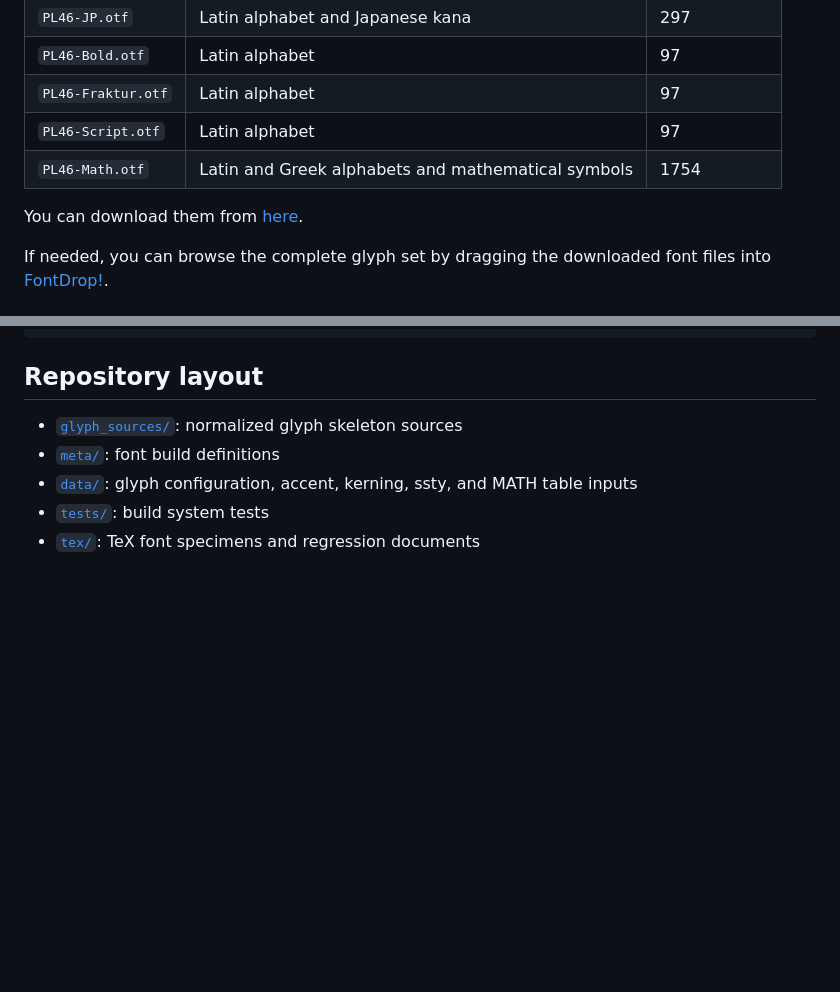
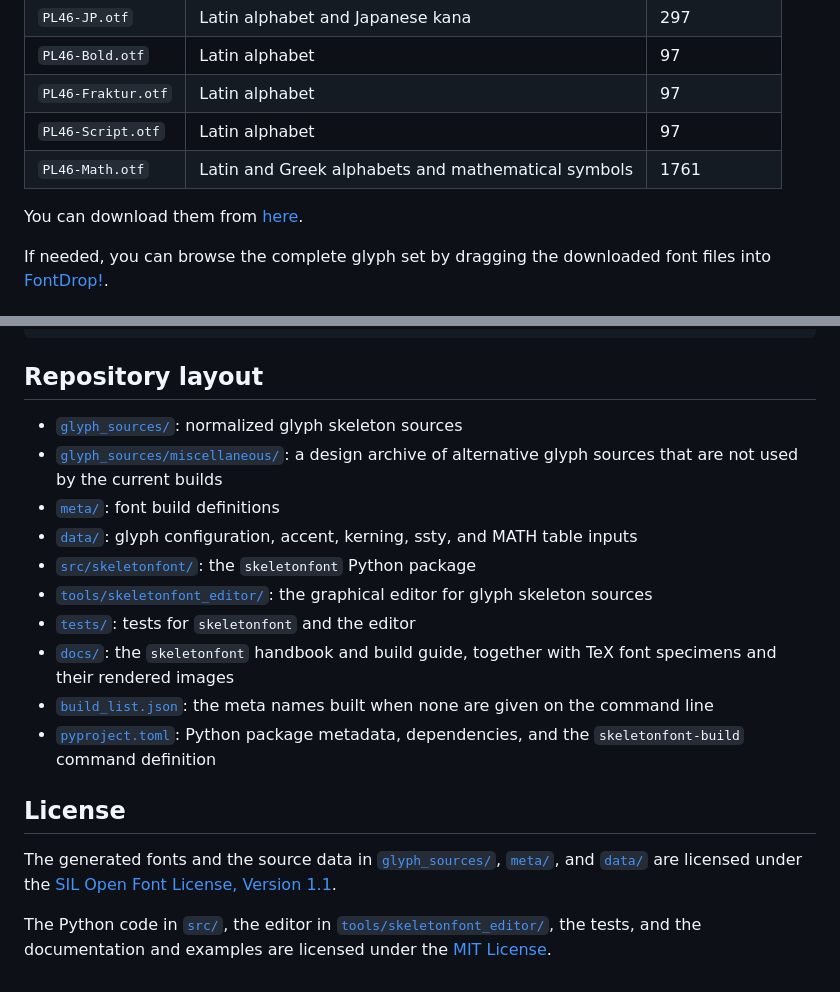
Before and after one commit to u6771/pl46, a Markdown page: README.md, 2 parts joined by grey strips. GitHub-like rendering; blank space fills up the shorter version.

Commit message:
docs: Document repository layout and license scope

```diff
--- a/README.md
+++ b/README.md
@@ -27,5 +27,5 @@ PL46 currently provides the following font files:
 | `PL46-Bold.otf` | Latin alphabet | 97 |
 | `PL46-Fraktur.otf` | Latin alphabet | 97 |
 | `PL46-Script.otf` | Latin alphabet | 97 |
-| `PL46-Math.otf` | Latin and Greek alphabets and mathematical symbols | 1754 |
+| `PL46-Math.otf` | Latin and Greek alphabets and mathematical symbols | 1761 |
 
@@ -74,7 +74,27 @@ Users of `tikz` and `tikz-cd` can use the following settings to make arrows in `
 ## Repository layout
 
 - [`glyph_sources/`](glyph_sources/): normalized glyph skeleton sources
+- [`glyph_sources/miscellaneous/`](glyph_sources/miscellaneous/): a design
+  archive of alternative glyph sources that are not used by the current builds
 - [`meta/`](meta/): font build definitions
 - [`data/`](data/): glyph configuration, accent, kerning, ssty, and MATH table inputs
-- [`tests/`](tests/): build system tests
-- [`tex/`](tex/): TeX font specimens and regression documents
+- [`src/skeletonfont/`](src/skeletonfont/): the `skeletonfont` Python package
+- [`tools/skeletonfont_editor/`](tools/skeletonfont_editor/): the graphical
+  editor for glyph skeleton sources
+- [`tests/`](tests/): tests for `skeletonfont` and the editor
+- [`docs/`](docs/): the `skeletonfont` handbook and build guide, together with
+  TeX font specimens and their rendered images
+- [`build_list.json`](build_list.json): the meta names built when none are given
+  on the command line
+- [`pyproject.toml`](pyproject.toml): Python package metadata, dependencies, and
+  the `skeletonfont-build` command definition
+
+## License
+
+The generated fonts and the source data in [`glyph_sources/`](glyph_sources/),
+[`meta/`](meta/), and [`data/`](data/) are licensed under the
+[SIL Open Font License, Version 1.1](OFL.txt).
+
+The Python code in [`src/`](src/), the editor in
+[`tools/skeletonfont_editor/`](tools/skeletonfont_editor/), the tests, and the
+documentation and examples are licensed under the [MIT License](MIT.txt).
```
Also changed, not shown: other parts of README.md (+1 -1 lines), READMEButInChinese.md (+20 -3 lines).
